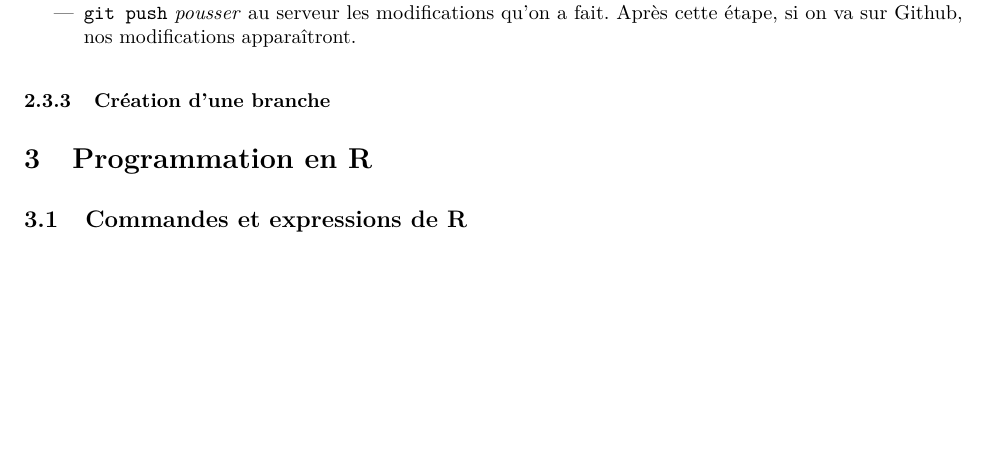
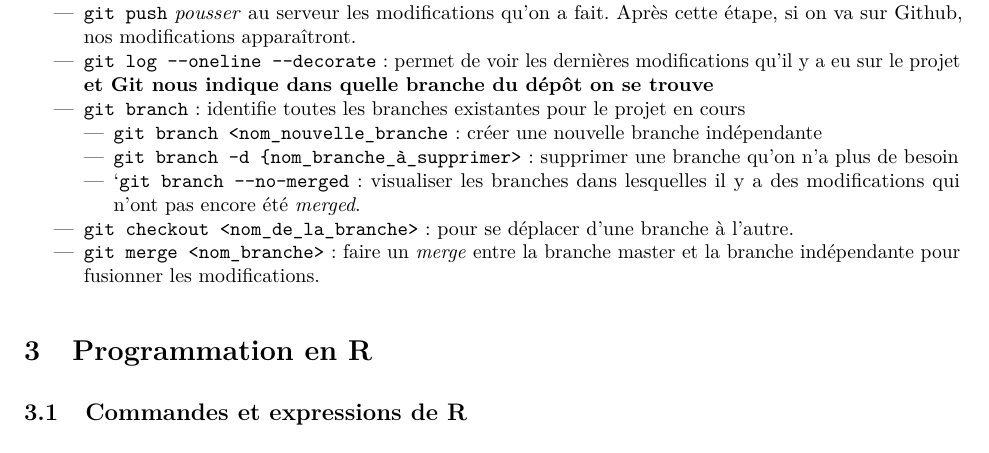
Before and after one commit to gabrielcrepeault/aidememoire_R, an R Markdown document (aide_memoire_R.Rmd): part of page 5 of 23 before the commit and part of page 5 of 24 after it, cut so that both start at the same text, the shorter picture padded with empty space. The pictures show the output file aide_memoire_R.pdf that the author committed with the source.

Commit message:
Ajout git branch dans Terminal

```diff
--- a/aide_memoire_R.Rmd
+++ b/aide_memoire_R.Rmd
@@ -90,8 +90,13 @@ Pour faire le suivi des versions d'un projet informatique, il est utile d'utilis
     - Si on utilise `git add -A`, tous les fichiers seront ajoutés au prochain _commit_
 * `git commit -m "<description de la modif.>"` On confirme notre modification au travail et on décrit *très brièvement* ce qu'on a fait comme modification
 * `git push` _pousser_ au serveur les modifications qu'on a fait. Après cette étape, si on va sur Github, nos modifications apparaîtront.
-* `git log --oneline --decorate` : permet de voir les dernières modifications qu'il y a eu sur le projet **et Git nous indique dans quelle branche du dépôt on se trouve*
+* `git log --oneline --decorate` : permet de voir les dernières modifications qu'il y a eu sur le projet **et Git nous indique dans quelle branche du dépôt on se trouve**
+* `git branch` : identifie toutes les branches existantes pour le projet en cours
+    * `git branch <nom_nouvelle_branche` : créer une nouvelle branche indépendante
+    * `git branch -d {nom_branche_à_supprimer>` : supprimer une branche qu'on n'a plus de besoin
+    * ``git branch --no-merged` : visualiser les branches dans lesquelles il y a des modifications qui n'ont pas encore été _merged_.
 * `git checkout <nom_de_la_branche>` : pour se déplacer d'une branche à l'autre.
+* `git merge <nom_branche>` : faire un _merge_ entre la branche master et la branche indépendante pour fusionner les modifications.
 
 
 
```
Also changed, not shown: aide_memoire_R.pdf.
